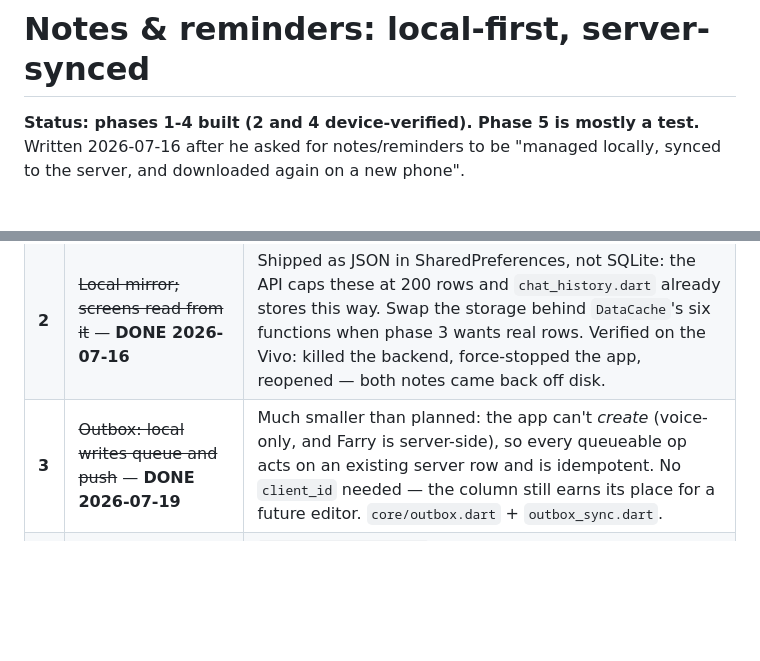
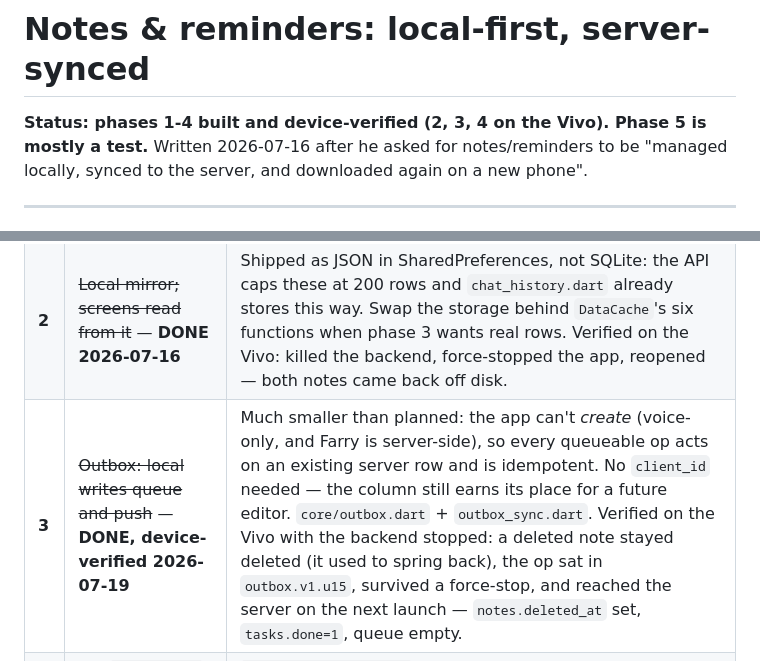
Before and after one commit to farooquifaraz/FarryOn, a Markdown page: docs/LOCAL_FIRST_SYNC.md, 2 parts joined by grey strips. Rendered like a GitHub page; blank space fills up the shorter version.

Commit message:
docs: phase 3 verified on the phone
Backend stopped, so every write failed the way a plane does. The note stayed
deleted instead of springing back, the op sat in outbox.v1.u15 through a
force-stop, and drained on the next launch. Both ends agreed afterwards.

Co-Authored-By: Claude Opus 4.8 <noreply@anthropic.com>

```diff
--- a/docs/LOCAL_FIRST_SYNC.md
+++ b/docs/LOCAL_FIRST_SYNC.md
@@ -1,6 +1,6 @@
 # Notes & reminders: local-first, server-synced
 
-**Status: phases 1-4 built (2 and 4 device-verified). Phase 5 is mostly a test.**
+**Status: phases 1-4 built and device-verified (2, 3, 4 on the Vivo). Phase 5 is mostly a test.**
 Written 2026-07-16 after he asked for notes/reminders to be "managed locally,
 synced to the server, and downloaded again on a new phone".
 
@@ -169,7 +169,7 @@ Each is shippable on its own, and each is testable before the next.
 |---|---|---|
 | **1** | ~~Migration + soft delete~~ — **DONE 2026-07-16** | `0006_notes_tasks_sync`. Verified against seeded 0005-era rows (backfill `updated_at = created_at`, nothing lost) and a downgrade/re-upgrade round trip. `GET ?since=` is *not* built — phase 3 needs it, nothing does yet. |
 | **2** | ~~Local mirror; screens read from it~~ — **DONE 2026-07-16** | Shipped as JSON in SharedPreferences, not SQLite: the API caps these at 200 rows and `chat_history.dart` already stores this way. Swap the storage behind `DataCache`'s six functions when phase 3 wants real rows. Verified on the Vivo: killed the backend, force-stopped the app, reopened — both notes came back off disk. |
-| **3** | ~~Outbox: local writes queue and push~~ — **DONE 2026-07-19** | Much smaller than planned: the app can't *create* (voice-only, and Farry is server-side), so every queueable op acts on an existing server row and is idempotent. No `client_id` needed — the column still earns its place for a future editor. `core/outbox.dart` + `outbox_sync.dart`. |
+| **3** | ~~Outbox: local writes queue and push~~ — **DONE, device-verified 2026-07-19** | Much smaller than planned: the app can't *create* (voice-only, and Farry is server-side), so every queueable op acts on an existing server row and is idempotent. No `client_id` needed — the column still earns its place for a future editor. `core/outbox.dart` + `outbox_sync.dart`. Verified on the Vivo with the backend stopped: a deleted note stayed deleted (it used to spring back), the op sat in `outbox.v1.u15`, survived a force-stop, and reached the server on the next launch — `notes.deleted_at` set, `tasks.done=1`, queue empty. |
 | **4** | ~~WS `tool_result` → local cache~~ — **DONE, device-verified 2026-07-19** | `core/cache_patch.dart`. Covers create/delete note+task and complete_task; `update_task` is skipped because its result is partial. Verified on the Vivo: asked Farry to save a note, **killed the backend**, opened Notes — the new note was top of the list. It could only have come from the tool_result. |
 | **5** | New-device restore = full pull | Falls out of phase 1 + 2. Mostly a test. |
 
```
